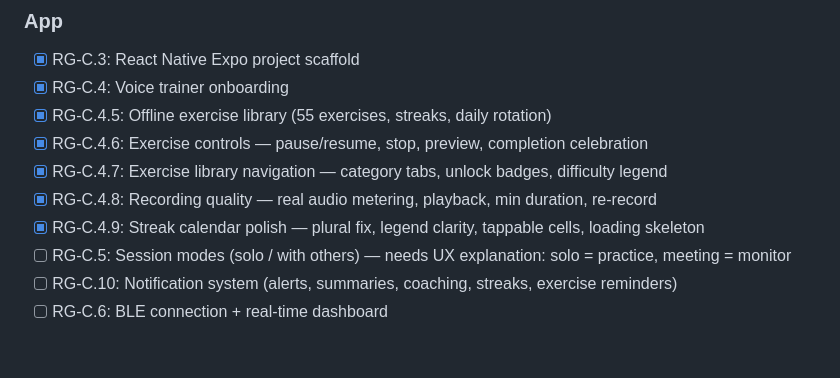
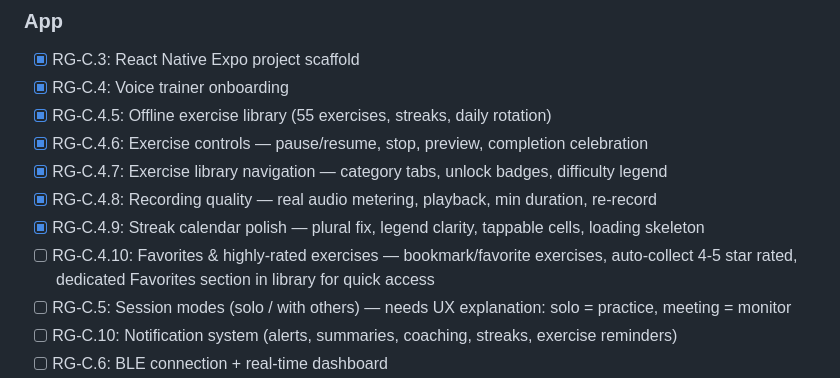
Before and after one commit to ccraig09/rambling-guardian, a Markdown page: PHASE_PLAN.md, the part around the change. GitHub-like rendering; blank space fills up the shorter version.

Commit message:
docs: add C.4.10 favorites exercise ticket to phase plan

```diff
--- a/PHASE_PLAN.md
+++ b/PHASE_PLAN.md
@@ -54,6 +54,7 @@ Living ticket tracker. Check off as completed.
 - [x] RG-C.4.7: Exercise library navigation — category tabs, unlock badges, difficulty legend
 - [x] RG-C.4.8: Recording quality — real audio metering, playback, min duration, re-record
 - [x] RG-C.4.9: Streak calendar polish — plural fix, legend clarity, tappable cells, loading skeleton
+- [ ] RG-C.4.10: Favorites & highly-rated exercises — bookmark/favorite exercises, auto-collect 4-5 star rated, dedicated Favorites section in library for quick access
 - [ ] RG-C.5: Session modes (solo / with others) — needs UX explanation: solo = practice, meeting = monitor
 - [ ] RG-C.10: Notification system (alerts, summaries, coaching, streaks, exercise reminders)
 - [ ] RG-C.6: BLE connection + real-time dashboard
```
